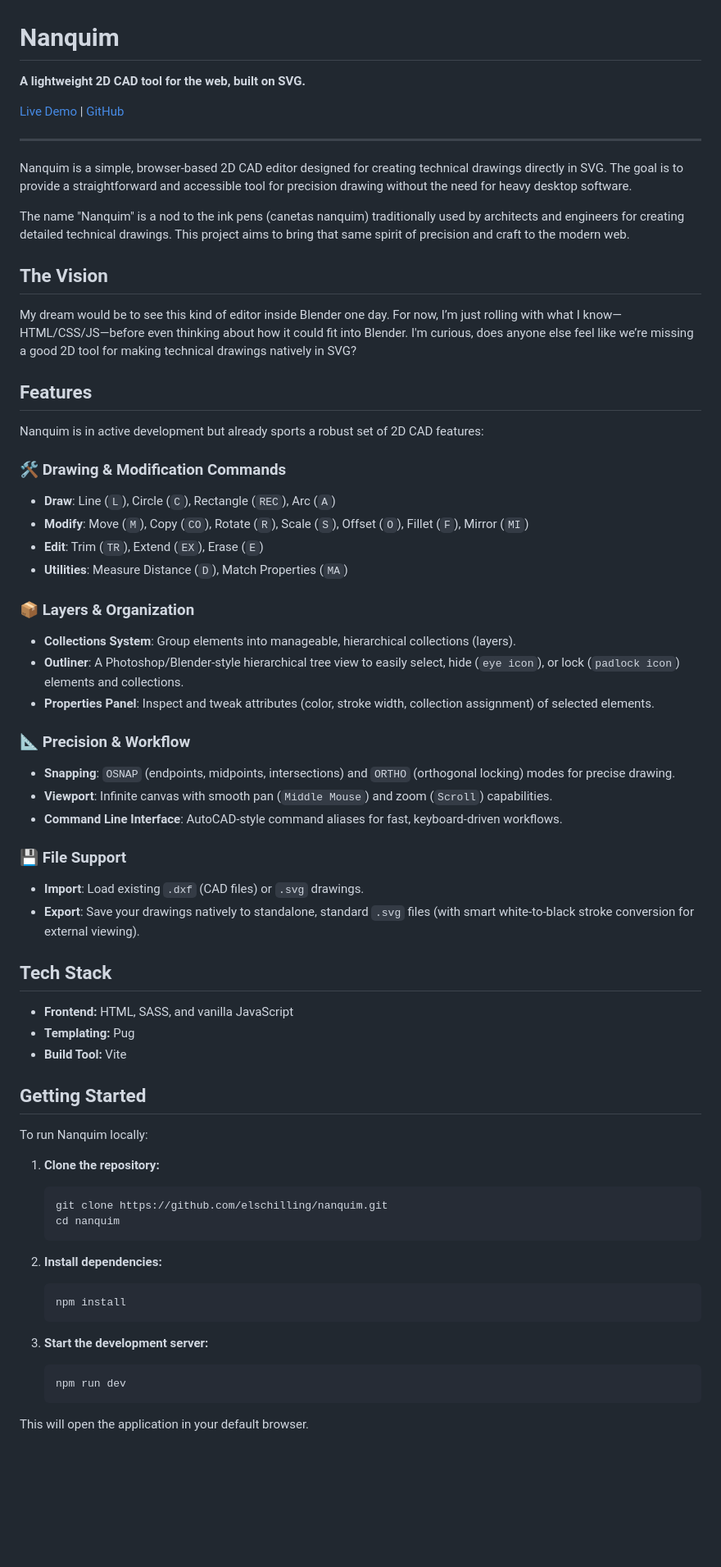
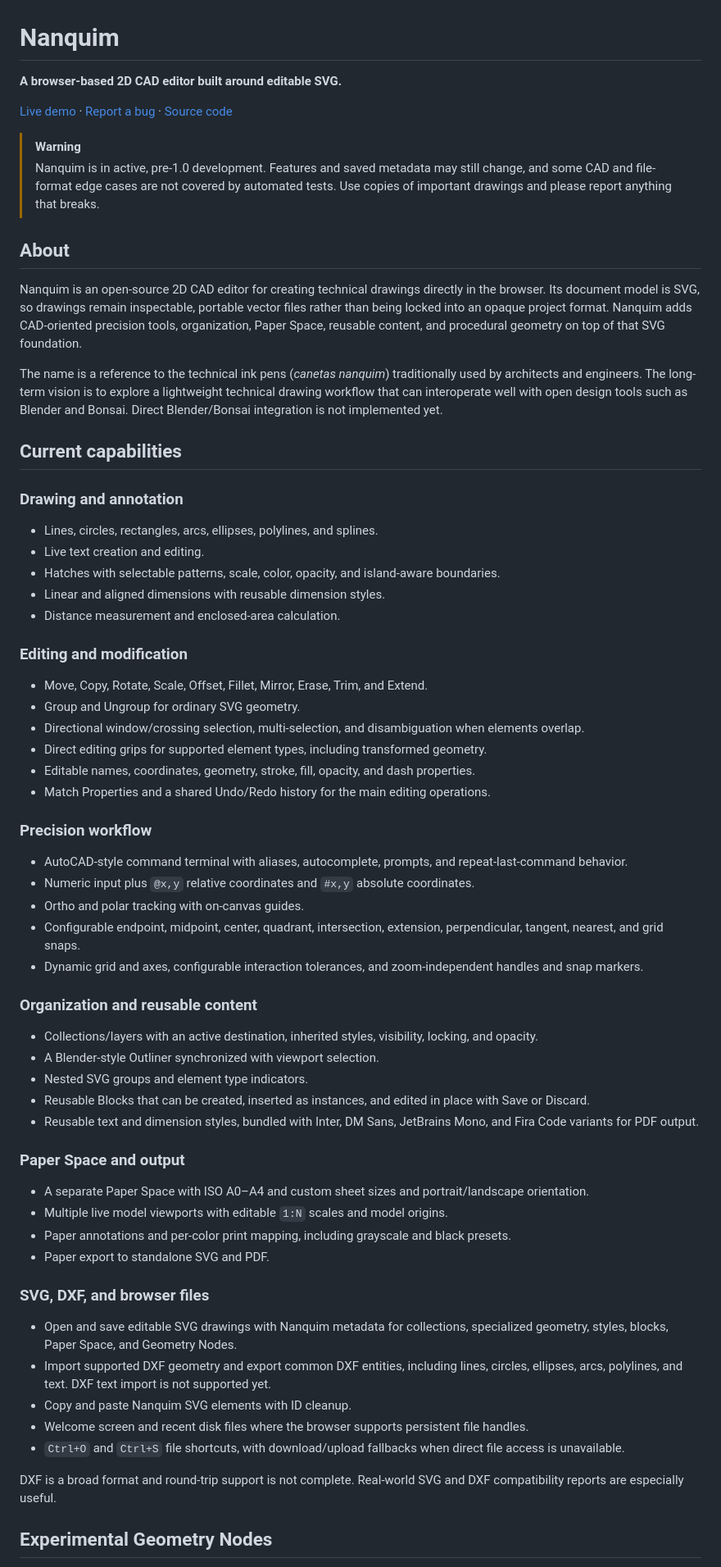
Before and after one commit to elschilling/nanquim, a Markdown page: README.md, the part around one of its changes. Shown at 82% size. GitHub-like rendering; blank space fills up the shorter version.

Commit message:
docs: update README for current development state

````diff
--- a/README.md
+++ b/README.md
@@ -1,68 +1,69 @@
 # Nanquim
 
-**A lightweight 2D CAD tool for the web, built on SVG.**
+**A browser-based 2D CAD editor built around editable SVG.**
 
-[Live Demo](https://nanquim.vercel.app/) | [GitHub](https://github.com/elschilling/nanquim)
+[Live demo](https://nanquim.vercel.app/) · [Report a bug](https://github.com/elschilling/nanquim/issues) · [Source code](https://github.com/elschilling/nanquim)
 
----
+> [!WARNING]
+> Nanquim is in active, pre-1.0 development. Features and saved metadata may still change, and some CAD and file-format edge cases are not covered by automated tests. Use copies of important drawings and please report anything that breaks.
 
-Nanquim is a simple, browser-based 2D CAD editor designed for creating technical drawings directly in SVG. The goal is to provide a straightforward and accessible tool for precision drawing without the need for heavy desktop software.
+## About
 
-The name "Nanquim" is a nod to the ink pens (canetas nanquim) traditionally used by architects and engineers for creating detailed technical drawings. This project aims to bring that same spirit of precision and craft to the modern web.
+Nanquim is an open-source 2D CAD editor for creating technical drawings directly in the browser. Its document model is SVG, so drawings remain inspectable, portable vector files rather than being locked into an opaque project format. Nanquim adds CAD-oriented precision tools, organization, Paper Space, reusable content, and procedural geometry on top of that SVG foundation.
 
-## The Vision
+The name is a reference to the technical ink pens (*canetas nanquim*) traditionally used by architects and engineers. The long-term vision is to explore a lightweight technical drawing workflow that can interoperate well with open design tools such as Blender and Bonsai. Direct Blender/Bonsai integration is not implemented yet.
 
-My dream would be to see this kind of editor inside Blender one day. For now, I’m just rolling with what I know—HTML/CSS/JS—before even thinking about how it could fit into Blender. I'm curious, does anyone else feel like we’re missing a good 2D tool for making technical drawings natively in SVG?
+## Current capabilities
 
-## Features
+### Drawing and annotation
 
-Nanquim is in active development but already sports a robust set of 2D CAD features:
+- Lines, circles, rectangles, arcs, ellipses, polylines, and splines.
+- Live text creation and editing.
+- Hatches with selectable patterns, scale, color, opacity, and island-aware boundaries.
+- Linear and aligned dimensions with reusable dimension styles.
+- Distance measurement and enclosed-area calculation.
 
-### 🛠️ Drawing & Modification Commands
-*   **Draw**: Line (`L`), Circle (`C`), Rectangle (`REC`), Arc (`A`)
-*   **Modify**: Move (`M`), Copy (`CO`), Rotate (`R`), Scale (`S`), Offset (`O`), Fillet (`F`), Mirror (`MI`)
-*   **Edit**: Trim (`TR`), Extend (`EX`), Erase (`E`)
-*   **Utilities**: Measure Distance (`D`), Match Properties (`MA`)
+### Editing and modification
 
-### 📦 Layers & Organization
-*   **Collections System**: Group elements into manageable, hierarchical collections (layers).
-*   **Outliner**: A Photoshop/Blender-style hierarchical tree view to easily select, hide (`eye icon`), or lock (`padlock icon`) elements and collections.
-*   **Properties Panel**: Inspect and tweak attributes (color, stroke width, collection assignment) of selected elements.
+- Move, Copy, Rotate, Scale, Offset, Fillet, Mirror, Erase, Trim, and Extend.
+- Group and Ungroup for ordinary SVG geometry.
+- Directional window/crossing selection, multi-selection, and disambiguation when elements overlap.
+- Direct editing grips for supported element types, including transformed geometry.
+- Editable names, coordinates, geometry, stroke, fill, opacity, and dash properties.
+- Match Properties and a shared Undo/Redo history for the main editing operations.
 
-### 📐 Precision & Workflow
-*   **Snapping**: `OSNAP` (endpoints, midpoints, intersections) and `ORTHO` (orthogonal locking) modes for precise drawing.
-*   **Viewport**: Infinite canvas with smooth pan (`Middle Mouse`) and zoom (`Scroll`) capabilities.
-*   **Command Line Interface**: AutoCAD-style command aliases for fast, keyboard-driven workflows.
+### Precision workflow
 
-### 💾 File Support
-*   **Import**: Load existing `.dxf` (CAD files) or `.svg` drawings.
-*   **Export**: Save your drawings natively to standalone, standard `.svg` files (with smart white-to-black stroke conversion for external viewing).
+- AutoCAD-style command terminal with aliases, autocomplete, prompts, and repeat-last-command behavior.
+- Numeric input plus `@x,y` relative coordinates and `#x,y` absolute coordinates.
+- Ortho and polar tracking with on-canvas guides.
+- Configurable endpoint, midpoint, center, quadrant, intersection, extension, perpendicular, tangent, nearest, and grid snaps.
+- Dynamic grid and axes, configurable interaction tolerances, and zoom-independent handles and snap markers.
 
-## Tech Stack
+### Organization and reusable content
 
-*   **Frontend:** HTML, SASS, and vanilla JavaScript
-*   **Templating:** Pug
-*   **Build Tool:** Vite
+- Collections/layers with an active destination, inherited styles, visibility, locking, and opacity.
+- A Blender-style Outliner synchronized with viewport selection.
+- Nested SVG groups and element type indicators.
+- Reusable Blocks that can be created, inserted as instances, and edited in place with Save or Discard.
+- Reusable text and dimension styles, bundled with Inter, DM Sans, JetBrains Mono, and Fira Code variants for PDF output.
 
-## Getting Started
+### Paper Space and output
 
-To run Nanquim locally:
+- A separate Paper Space with ISO A0–A4 and custom sheet sizes and portrait/landscape orientation.
+- Multiple live model viewports with editable `1:N` scales and model origins.
+- Paper annotations and per-color print mapping, including grayscale and black presets.
+- Paper export to standalone SVG and PDF.
 
-1.  **Clone the repository:**
-    ```bash
-    git clone https://github.com/elschilling/nanquim.git
-    cd nanquim
-    ```
+### SVG, DXF, and browser files
 
-2.  **Install dependencies:**
-    ```bash
-    npm install
-    ```
+- Open and save editable SVG drawings with Nanquim metadata for collections, specialized geometry, styles, blocks, Paper Space, and Geometry Nodes.
+- Import supported DXF geometry and export common DXF entities, including lines, circles, ellipses, arcs, polylines, and text. DXF text import is not supported yet.
+- Copy and paste Nanquim SVG elements with ID cleanup.
+- Welcome screen and recent disk files where the browser supports persistent file handles.
+- `Ctrl+O` and `Ctrl+S` file shortcuts, with download/upload fallbacks when direct file access is unavailable.
 
-3.  **Start the development server:**
-    ```bash
-    npm run dev
-    ```
+DXF is a broad format and round-trip support is not complete. Real-world SVG and DXF compatibility reports are especially useful.
 
-This will open the application in your default browser.
+## Experimental Geometry Nodes
 
````
Also changed, not shown: other parts of README.md (+99 -3 lines).
